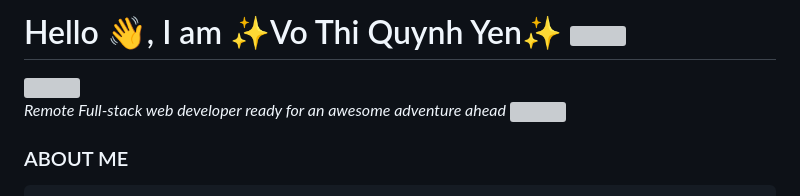
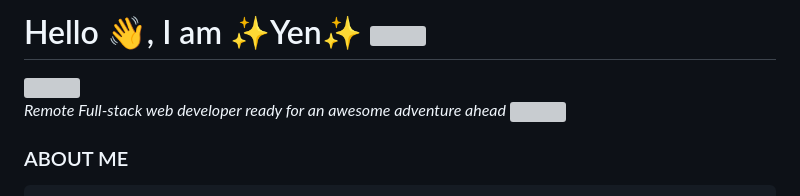
Before and after one commit to themonster2015/themonster2015, a Markdown page: README.md, the part around the change. Rendered like a GitHub page; grey boxes are pictures that could not be loaded.

```diff
--- a/README.md
+++ b/README.md
@@ -1,5 +1,5 @@
 
-<h1 class="center">Hello 👋, I am ✨Vo Thi Quynh Yen✨ <img src="https://media.giphy.com/media/26Fxy3Iz1ari8oytO/giphy.gif" width="70"></h1> <img align='right' src="https://media.giphy.com/media/dWxO36Jzd6bTSt5dIY/giphy.gif" width="230">
+<h1 class="center">Hello 👋, I am ✨Yen✨ <img src="https://media.giphy.com/media/26Fxy3Iz1ari8oytO/giphy.gif" width="70"></h1> <img align='right' src="https://media.giphy.com/media/dWxO36Jzd6bTSt5dIY/giphy.gif" width="230">
 
 <p><em>Remote Full-stack web developer ready for an awesome adventure ahead </em><img src="https://media.giphy.com/media/XGma2iRIHTKkwqRkFl/giphy.gif" width="50"></p>
 
```
